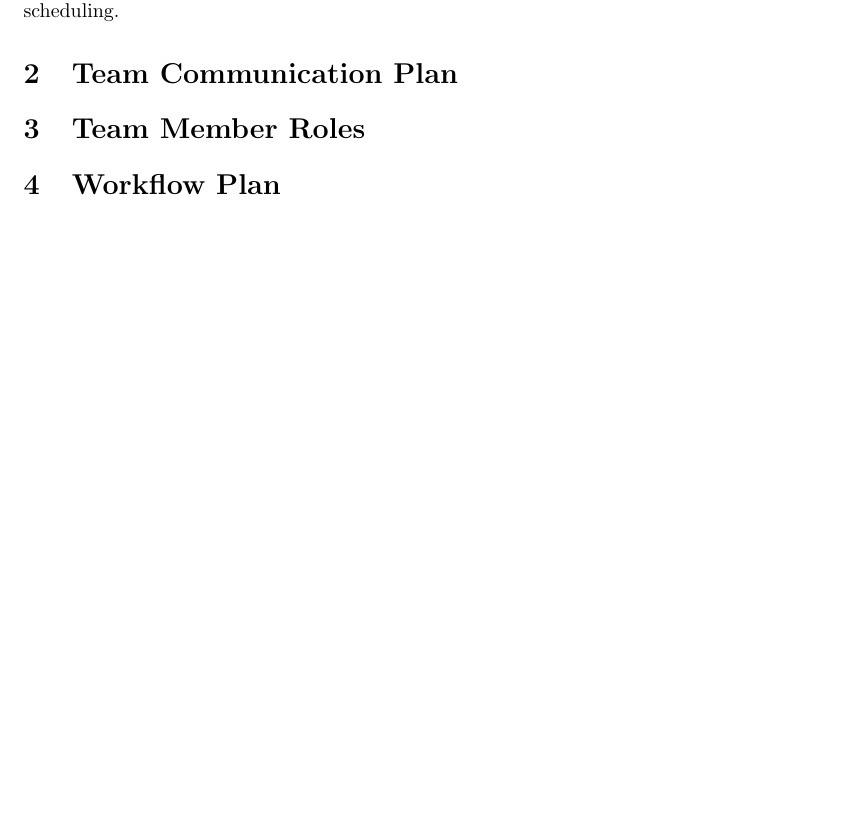
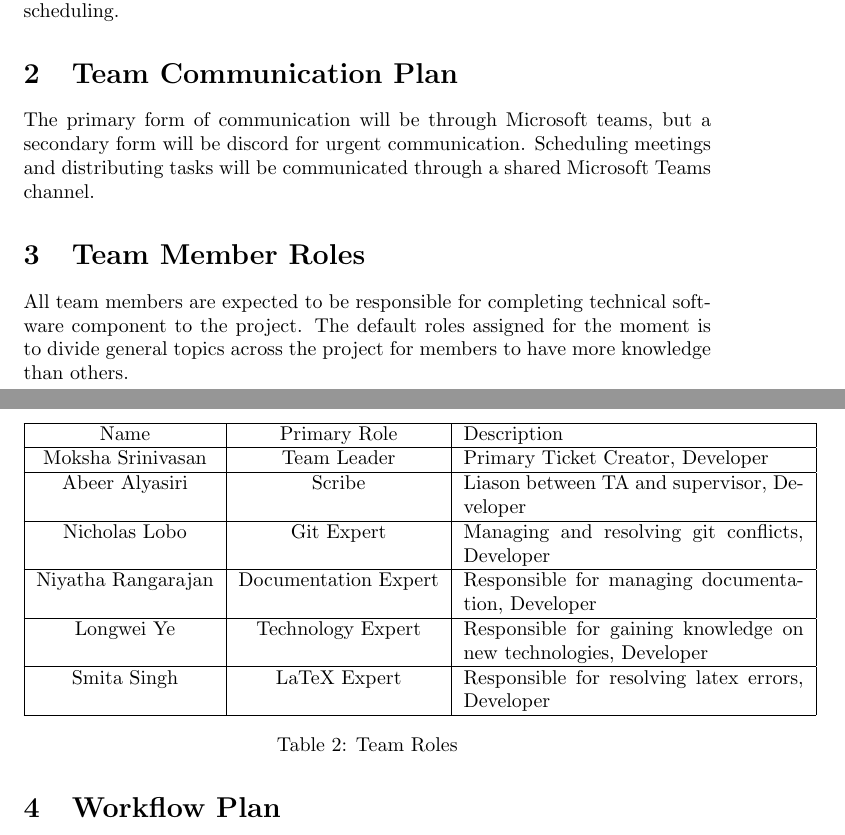
Before and after one commit to NicLobo/Capstone-yoGERT, a LaTeX document (docs/DevelopmentPlan/DevelopmentPlan.tex): part of page 2 of 3 before the commit and two parts of pages 2 and 3 of 4 after it, the two joined at a grey line, cut so that both start at the same text, the shorter picture padded with empty space. Compiled offline with pdfLaTeX.

Commit message:
Team Communication plan, team roles
Collaborated on overleaf

```diff
--- a/docs/DevelopmentPlan/DevelopmentPlan.tex
+++ b/docs/DevelopmentPlan/DevelopmentPlan.tex
@@ -41,8 +41,32 @@ The plan is to hold meetings every Monday evening from 6:30 to 7:30pm. Meetings
 Other meetings will be held to conduct group work sessions to complete assigned tasks. These meetings will be less formal and will be scheduled based on the project scheduling.
 
 \section{Team Communication Plan}
+The primary form of communication will be through Microsoft teams, but a secondary form will be discord for urgent communication. Scheduling meetings and distributing tasks will be communicated through a shared Microsoft Teams channel. %S
 
 \section{Team Member Roles}
+All team members are expected to be responsible for completing technical software component to the project. The default roles assigned for the moment is to divide general topics across the project for members to have more knowledge than others.
+\begin{table}[H]
+    \centering
+    \begin{tabular}{|c|c|p{60mm}|}
+         \hline
+         Name & Primary Role & Description\\
+         \hline
+         Moksha Srinivasan & Team Leader & Primary Ticket Creator, Developer\\
+         \hline
+         Abeer Alyasiri & Scribe & Liason between TA and supervisor, Developer\\
+         \hline
+         Nicholas Lobo & Git Expert & Managing and resolving git conflicts, Developer \\
+         \hline
+         Niyatha Rangarajan & Documentation Expert & Responsible for managing documentation, Developer \\
+         \hline
+         Longwei Ye & Technology Expert & Responsible for gaining knowledge on new technologies, Developer  \\
+         \hline
+         Smita Singh & LaTeX Expert & Responsible for resolving latex errors, Developer \\
+         \hline
+    \end{tabular}
+    \caption{Team Roles}
+    \label{tab:team_roles}
+\end{table}
 
 \section{Workflow Plan}
 
```
